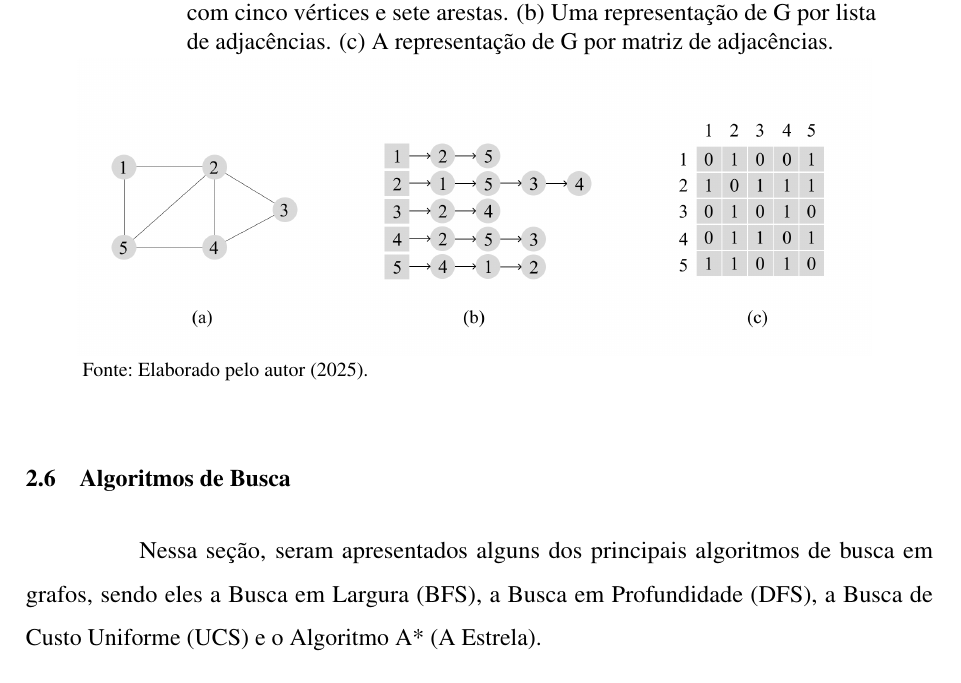
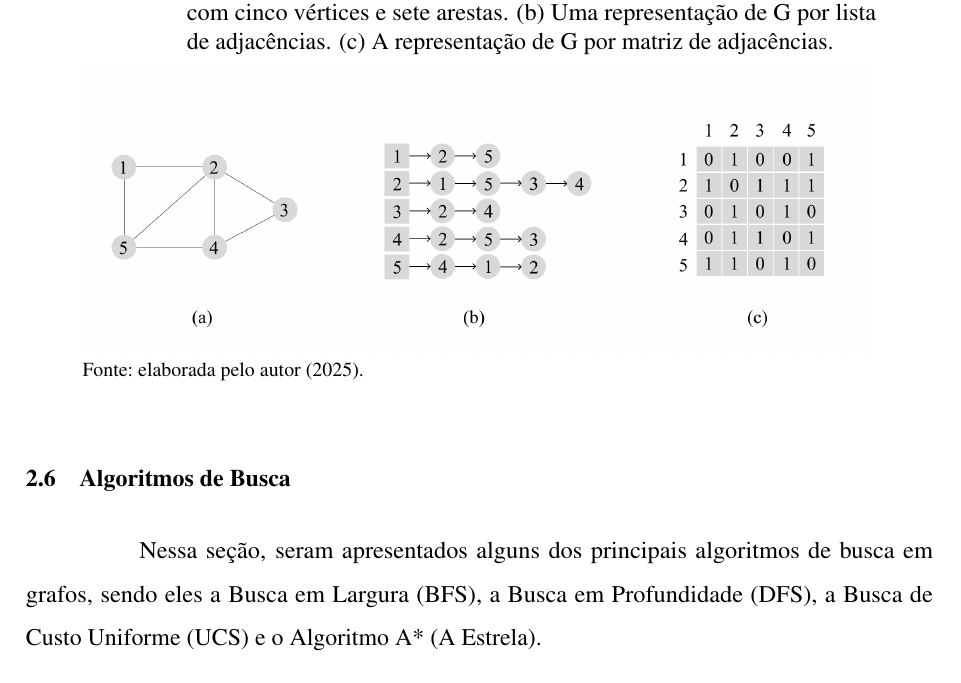
Before and after one commit to billygrahan/TCC_Algoritmo_de_Rota_Para_Ativos, a LaTeX thesis (documento.tex, which reads 2-textuais/2-fundamentacao-teorica.tex): part of page 25 of 52, cut so that both start at the same text. Compiled offline with pdfLaTeX.

Commit message:
elaborada pelo autor!!!!! TCC 1

```diff
--- a/2-textuais/2-fundamentacao-teorica.tex
+++ b/2-textuais/2-fundamentacao-teorica.tex
@@ -300,7 +300,7 @@ A Figura \ref{fig:grafo-exemple} ilustra um exemplo de grafo e sua representaç
     \UFCfig{}{
         \includegraphics[width=14cm]{figuras/Grafo_exemple.png}
     }{
-        \Fonte{Elaborado pelo autor (2025).}
+        \Fonte{elaborada pelo autor (2025).}
     }
 \end{figure}
 
```
Also changed, not shown: documento.pdf, 3 other files.
